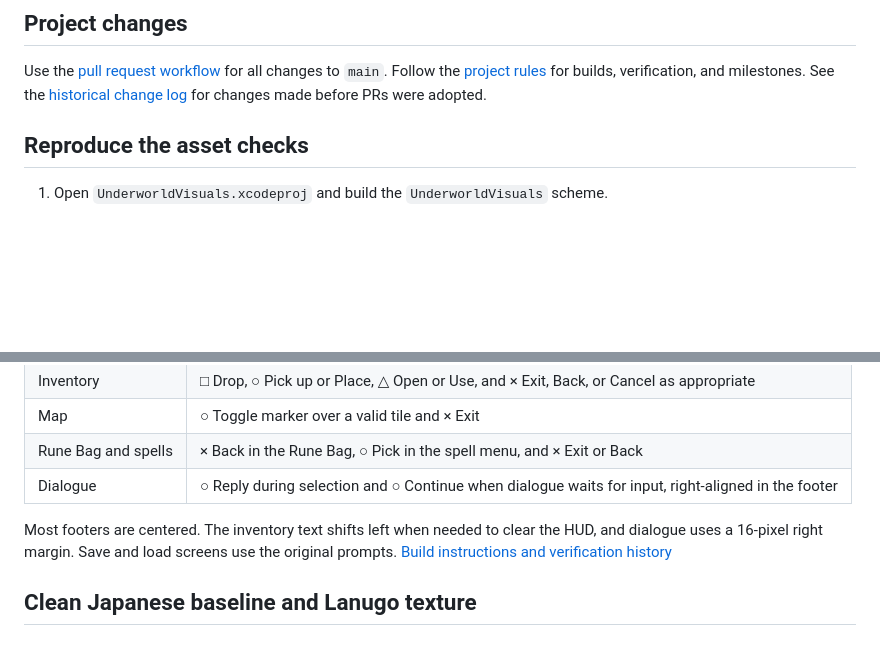
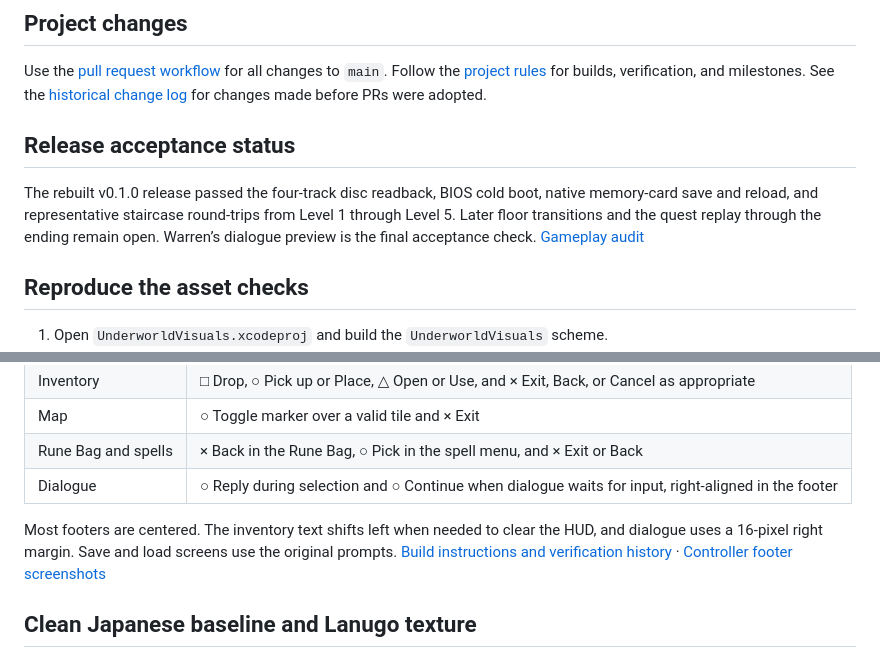
Before and after one commit to hydek12/UltimaUnderworldDOSVisuals, a Markdown page: README.md, 2 parts joined by grey strips. GitHub-like rendering; blank space fills up the shorter version.

Commit message:
Show controller footers and record Level 4–5 stair verification

```diff
--- a/README.md
+++ b/README.md
@@ -7,6 +7,10 @@ This macOS Xcode command-line project uses the local DOS release as the visual r
 ## Project changes
 
 Use the [pull request workflow](docs/pull-request-workflow.md) for all changes to `main`. Follow the [project rules](docs/project-rules.md) for builds, verification, and milestones. See the [historical change log](docs/change-history.md) for changes made before PRs were adopted.
+
+## Release acceptance status
+
+The rebuilt v0.1.0 release passed the four-track disc readback, BIOS cold boot, native memory-card save and reload, and representative staircase round-trips from Level 1 through Level 5. Later floor transitions and the quest replay through the ending remain open. Warren’s dialogue preview is the final acceptance check. [Gameplay audit](docs/named-dialogue-audit.md#published-v010-release-acceptance)
 
 ## Reproduce the asset checks
 
@@ -82,7 +86,7 @@ Build a local preview with `build-local-preview.sh --menu-controls --dos-shade-m
 | Rune Bag and spells | × Back in the Rune Bag, ○ Pick in the spell menu, and × Exit or Back |
 | Dialogue | ○ Reply during selection and ○ Continue when dialogue waits for input, right-aligned in the footer |
 
-Most footers are centered. The inventory text shifts left when needed to clear the HUD, and dialogue uses a 16-pixel right margin. Save and load screens use the original prompts. [Build instructions and verification history](docs/local-patch-builder.md#context-sensitive-menu-controls-development-preview)
+Most footers are centered. The inventory text shifts left when needed to clear the HUD, and dialogue uses a 16-pixel right margin. Save and load screens use the original prompts. [Build instructions and verification history](docs/local-patch-builder.md#context-sensitive-menu-controls-development-preview) · [Controller footer screenshots](docs/npc-screenshots.md#controller-legend-footers)
 
 ## Clean Japanese baseline and Lanugo texture
 
```
Also changed, not shown: docs/named-dialogue-audit.md (+2 -0 lines), docs/npc-screenshots.md (+22 -0 lines), docs/screenshots/controller-footer-map.png (added), 2 other files.
